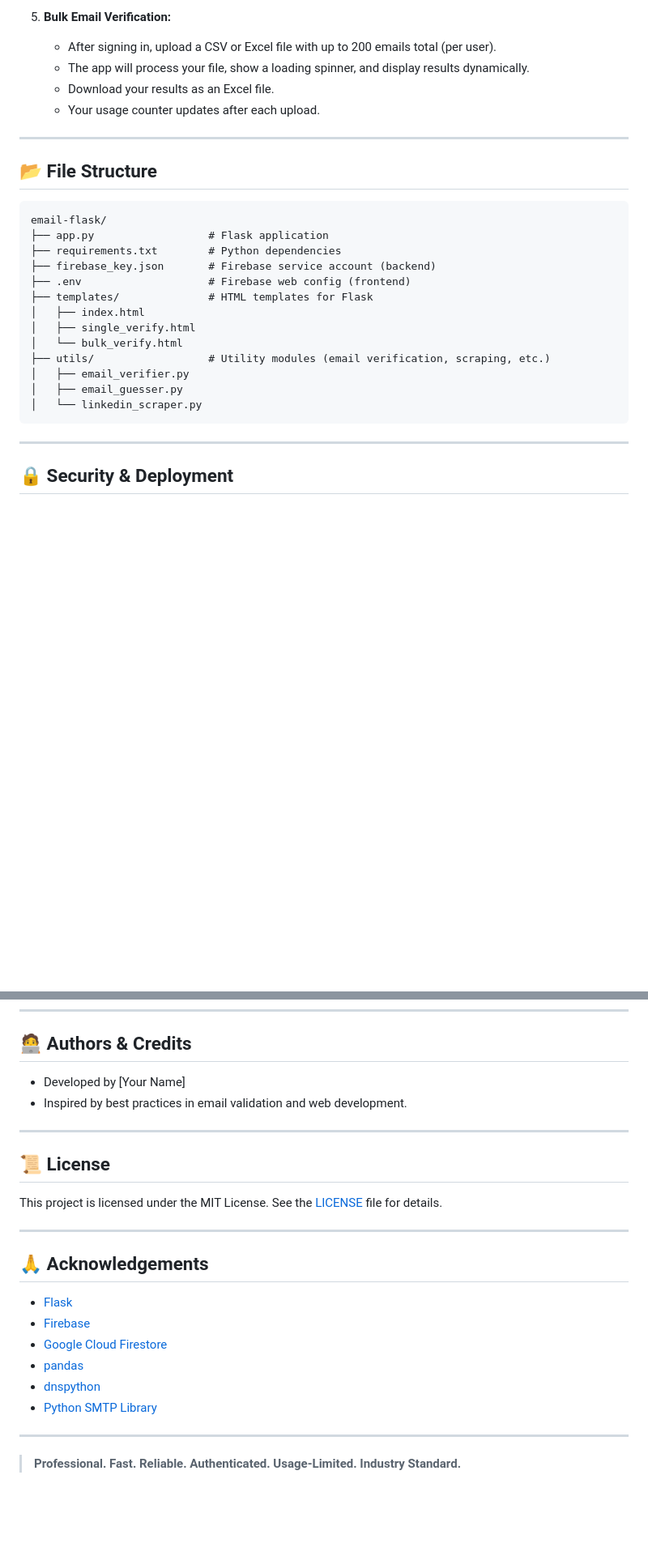
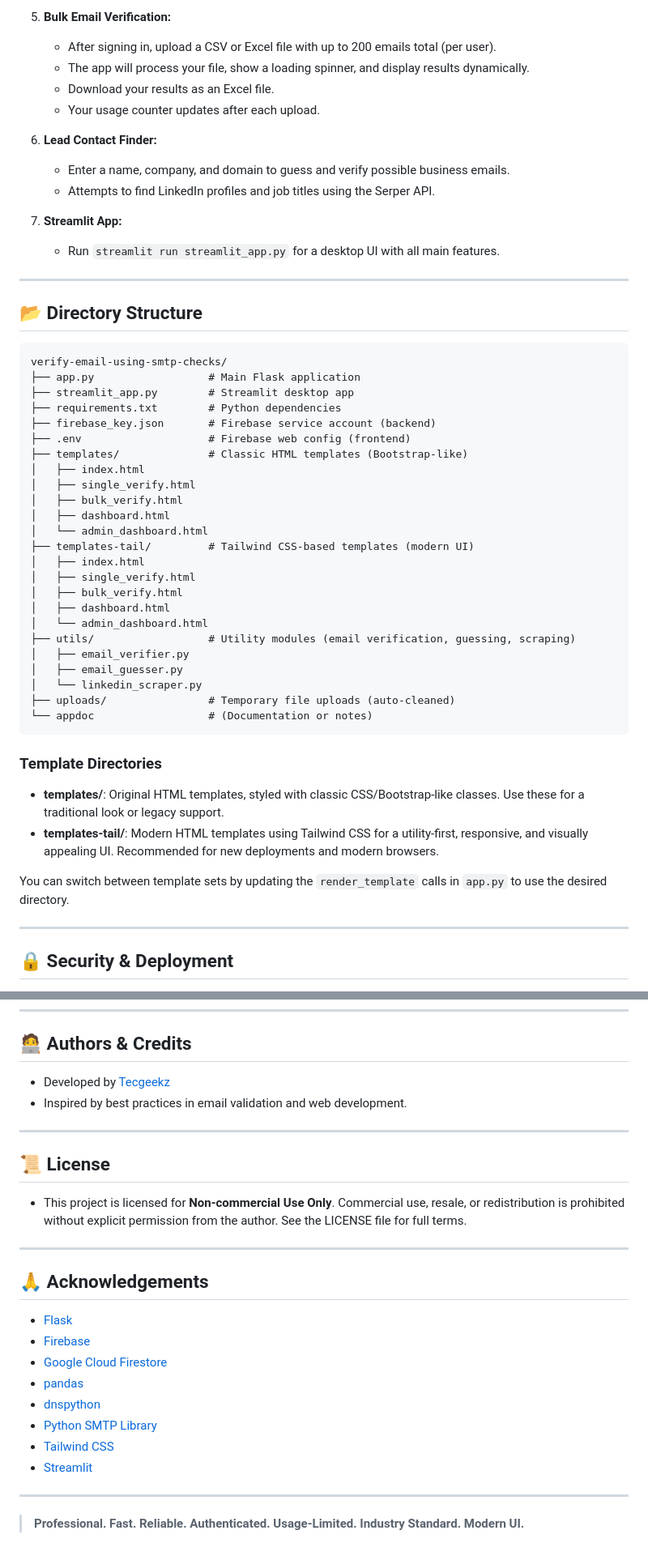
Before and after one commit to teckgeekz/verify-email-using-smtp-checks, a Markdown page: README.md, 2 parts joined by grey strips. Shown: that part at 81% size. Rendered like a GitHub page; blank space fills up the shorter version.

````diff
--- a/README.md
+++ b/README.md
@@ -98,25 +108,50 @@ A professional-grade, authenticated web application for verifying email addresse
    - Download your results as an Excel file.
    - Your usage counter updates after each upload.
 
+6. **Lead Contact Finder:**
+   - Enter a name, company, and domain to guess and verify possible business emails.
+   - Attempts to find LinkedIn profiles and job titles using the Serper API.
+
+7. **Streamlit App:**
+   - Run `streamlit run streamlit_app.py` for a desktop UI with all main features.
+
 ---
 
-## 📂 File Structure
+## 📂 Directory Structure
 
 ```
-email-flask/
-├── app.py                  # Flask application
+verify-email-using-smtp-checks/
+├── app.py                  # Main Flask application
+├── streamlit_app.py        # Streamlit desktop app
 ├── requirements.txt        # Python dependencies
 ├── firebase_key.json       # Firebase service account (backend)
 ├── .env                    # Firebase web config (frontend)
-├── templates/              # HTML templates for Flask
+├── templates/              # Classic HTML templates (Bootstrap-like)
 │   ├── index.html
 │   ├── single_verify.html
-│   └── bulk_verify.html
-├── utils/                  # Utility modules (email verification, scraping, etc.)
+│   ├── bulk_verify.html
+│   ├── dashboard.html
+│   └── admin_dashboard.html
+├── templates-tail/         # Tailwind CSS-based templates (modern UI)
+│   ├── index.html
+│   ├── single_verify.html
+│   ├── bulk_verify.html
+│   ├── dashboard.html
+│   └── admin_dashboard.html
+├── utils/                  # Utility modules (email verification, guessing, scraping)
 │   ├── email_verifier.py
 │   ├── email_guesser.py
 │   └── linkedin_scraper.py
+├── uploads/                # Temporary file uploads (auto-cleaned)
+└── appdoc                  # (Documentation or notes)
 ```
+
+### Template Directories
+
+- **templates/**: Original HTML templates, styled with classic CSS/Bootstrap-like classes. Use these for a traditional look or legacy support.
+- **templates-tail/**: Modern HTML templates using Tailwind CSS for a utility-first, responsive, and visually appealing UI. Recommended for new deployments and modern browsers.
+
+You can switch between template sets by updating the `render_template` calls in `app.py` to use the desired directory.
 
 ---
 
@@ -137,14 +172,14 @@ email-flask/
 
 ## 🧑‍💻 Authors & Credits
 
-- Developed by [Your Name]
+- Developed by [Tecgeekz](https://teckgeekz.com/)
 - Inspired by best practices in email validation and web development.
 
 ---
 
 ## 📜 License
 
-This project is licensed under the MIT License. See the [LICENSE](LICENSE) file for details.
+- This project is licensed for **Non-commercial Use Only**. Commercial use, resale, or redistribution is prohibited without explicit permission from the author. See the LICENSE file for full terms.
 
 ---
 
@@ -156,7 +191,9 @@ This project is licensed under the MIT License. See the [LICENSE](LICENSE) file
 - [pandas](https://pandas.pydata.org/)
 - [dnspython](https://www.dnspython.org/)
 - [Python SMTP Library](https://docs.python.org/3/library/smtplib.html)
+- [Tailwind CSS](https://tailwindcss.com/)
+- [Streamlit](https://streamlit.io/)
 
 ---
 
-> **Professional. Fast. Reliable. Authenticated. Usage-Limited. Industry Standard.**
+> **Professional. Fast. Reliable. Authenticated. Usage-Limited. Industry Standard. Modern UI.**
````
Also changed, not shown: other parts of README.md (+14 -4 lines).
